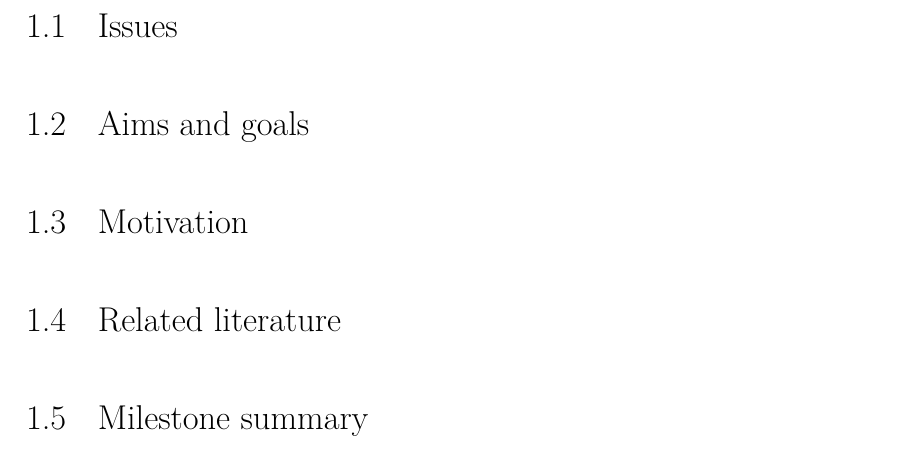
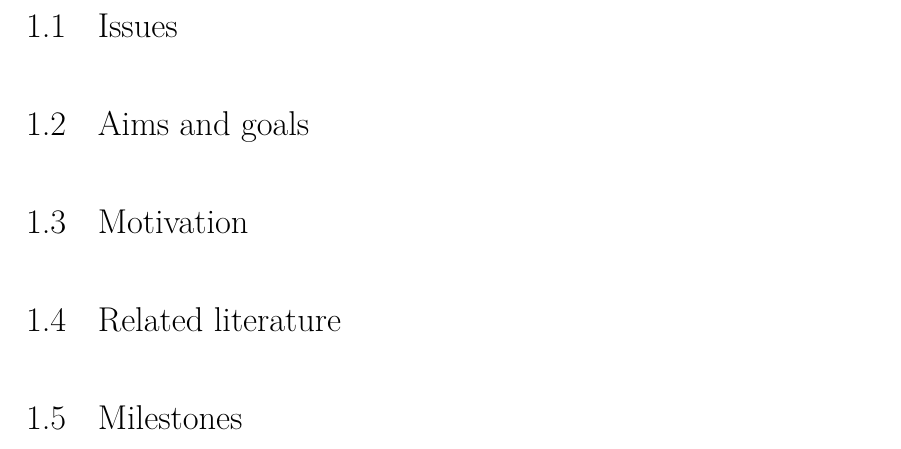
Before and after one commit to GeorgeHoneywood/final-year-project, a LaTeX thesis (interim-report/main.tex): part of page 7 of 21, cut so that both start at the same text. Compiled offline with pdfLaTeX.

Commit message:
report: milestone summary > milestones

```diff
--- a/interim-report/main.tex
+++ b/interim-report/main.tex
@@ -112,7 +112,7 @@ From this project I hope to learn how map data actually becomes a rendered map,
 
 \section{Related literature}
 
-\section{Milestone summary}
+\section{Milestones}
 
 \chapter{Research}
 
```
